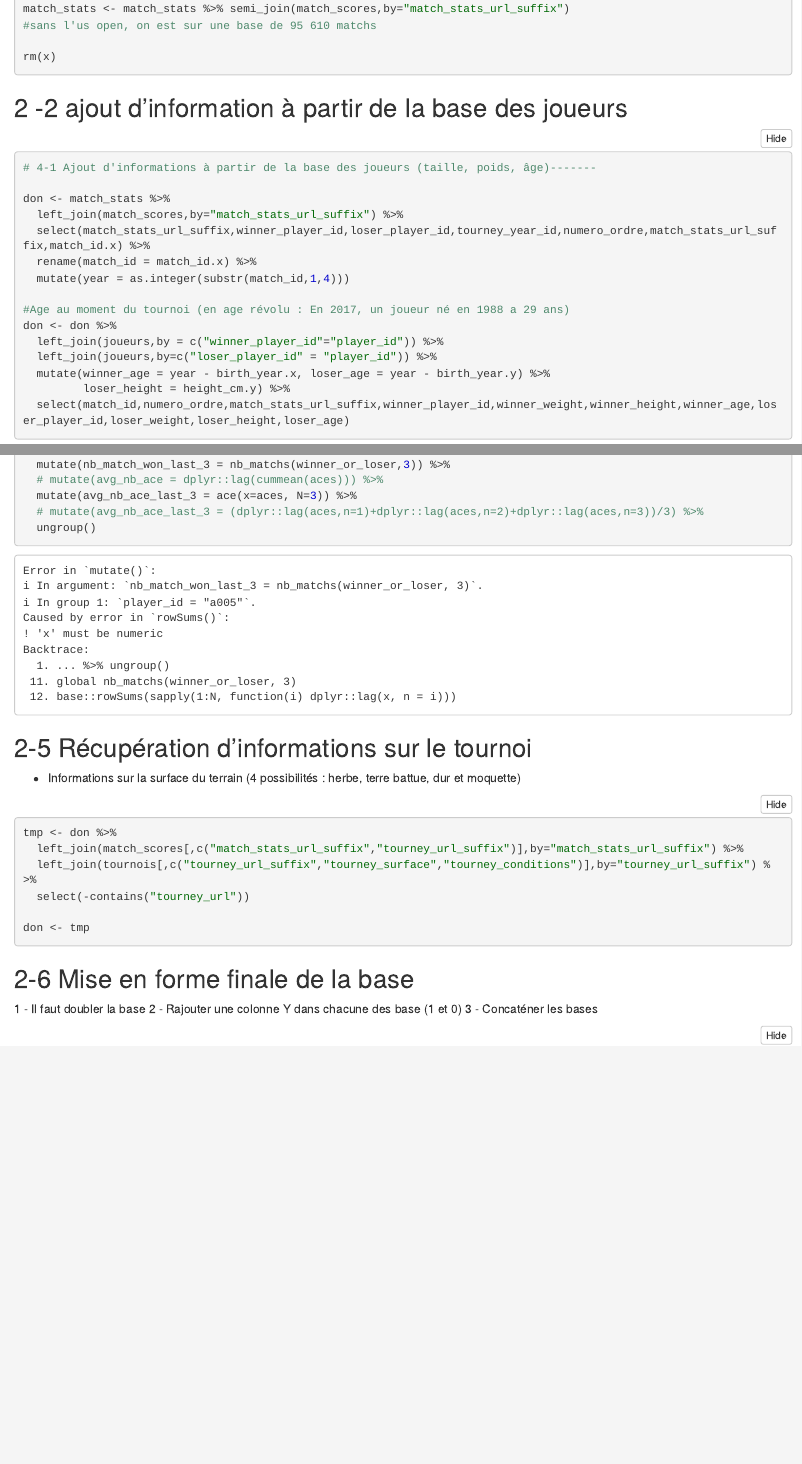
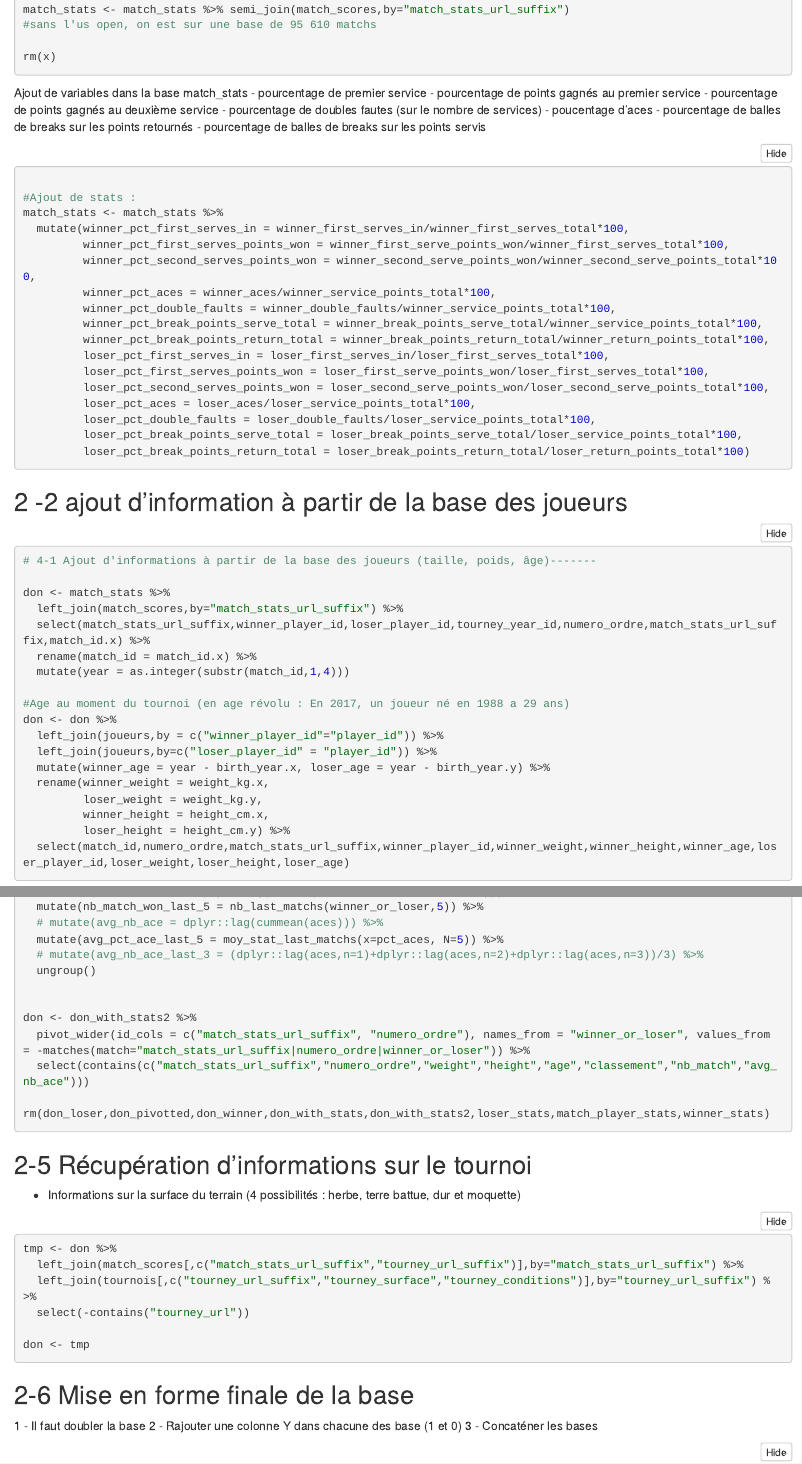
Before and after one commit to jean-sebban/tennis, an R Markdown document (deroule_projet_jean.Rmd): the page in a window 1100 px wide, from 1450 px down before the commit and from 1470 px down after it, so that both start at the same text, and a second part further down, joined at a grey line. The pictures show the output file deroule_projet_jean.nb.html that the author committed with the source, opened offline.

Commit message:
ajout de stats

````diff
--- a/deroule_projet_jean.Rmd
+++ b/deroule_projet_jean.Rmd
@@ -73,6 +73,38 @@ match_stats <- match_stats %>% semi_join(match_scores,by="match_stats_url_suffix
 
 rm(x)
 ```
+
+Ajout de variables dans la base match_stats
+- pourcentage de premier service
+- pourcentage de points gagnés au premier service
+- pourcentage de points gagnés au deuxième service
+- pourcentage de doubles fautes (sur le nombre de services)
+- poucentage d'aces
+- pourcentage de balles de breaks sur les points retournés
+- pourcentage de balles de breaks sur les points servis
+
+```{r}
+
+#Ajout de stats :
+match_stats <- match_stats %>%
+  mutate(winner_pct_first_serves_in = winner_first_serves_in/winner_first_serves_total*100,
+         winner_pct_first_serves_points_won = winner_first_serve_points_won/winner_first_serves_total*100,
+         winner_pct_second_serves_points_won = winner_second_serve_points_won/winner_second_serve_points_total*100,
+         winner_pct_aces = winner_aces/winner_service_points_total*100,
+         winner_pct_double_faults = winner_double_faults/winner_service_points_total*100,
+         winner_pct_break_points_serve_total = winner_break_points_serve_total/winner_service_points_total*100,
+         winner_pct_break_points_return_total = winner_break_points_return_total/winner_return_points_total*100,
+         loser_pct_first_serves_in = loser_first_serves_in/loser_first_serves_total*100,
+         loser_pct_first_serves_points_won = loser_first_serve_points_won/loser_first_serves_total*100,
+         loser_pct_second_serves_points_won = loser_second_serve_points_won/loser_second_serve_points_total*100,
+         loser_pct_aces = loser_aces/loser_service_points_total*100,
+         loser_pct_double_faults = loser_double_faults/loser_service_points_total*100,
+         loser_pct_break_points_serve_total = loser_break_points_serve_total/loser_service_points_total*100,
+         loser_pct_break_points_return_total = loser_break_points_return_total/loser_return_points_total*100)
+
+
+```
+
 
 
 ## 2 -2 ajout d'information à partir de la base des joueurs
@@ -193,16 +226,17 @@ don_with_stats2 <- don_with_stats %>%
   arrange(player_id, numero_ordre) %>%
   group_by(player_id) %>%
   # mutate(nb_match_won = dplyr::lag(cumsum(winner_or_loser=="winner"))) %>%
-  mutate(nb_match_won_last_3 = nb_matchs(winner_or_loser,5)) %>%
+  mutate(nb_match_won_last_5 = nb_last_matchs(winner_or_loser,5)) %>%
   # mutate(avg_nb_ace = dplyr::lag(cummean(aces))) %>%
-  mutate(avg_nb_ace_last_3 = ace(x=aces, N=3)) %>%
+  mutate(avg_pct_ace_last_5 = moy_stat_last_matchs(x=pct_aces, N=5)) %>%
+  mutate(avg_pct_double_faults_last_5 = moy_stat_last_matchs(x=pct_double_faults, N=5)) %>%
   # mutate(avg_nb_ace_last_3 = (dplyr::lag(aces,n=1)+dplyr::lag(aces,n=2)+dplyr::lag(aces,n=3))/3) %>%
   ungroup()
 
 
 don <- don_with_stats2 %>%
   pivot_wider(id_cols = c("match_stats_url_suffix", "numero_ordre"), names_from = "winner_or_loser", values_from = -matches(match="match_stats_url_suffix|numero_ordre|winner_or_loser")) %>%
-  select(contains(c("match_stats_url_suffix","numero_ordre","weight","height","age","classement","nb_match","avg_nb_ace")))
+  select(contains(c("match_stats_url_suffix","numero_ordre","weight","height","age","classement","nb_match","avg_pct_ace","avg_pct_double_faults")))
 
 rm(don_loser,don_pivotted,don_winner,don_with_stats,don_with_stats2,loser_stats,match_player_stats,winner_stats)
 
````
Also changed, not shown: deroule_projet_jean.nb.html, deroule_projet_jean.Rmd (5 more changed lines).
